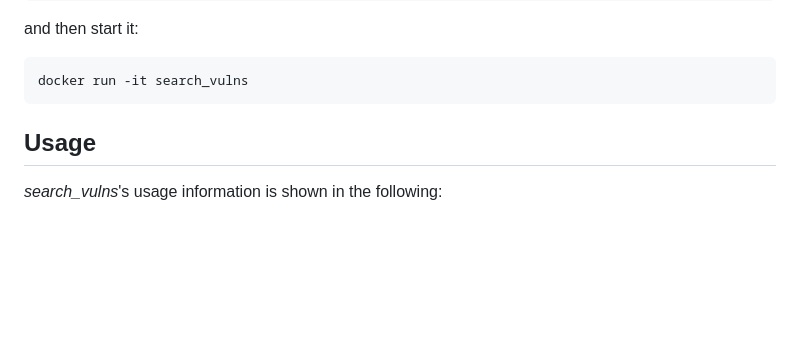
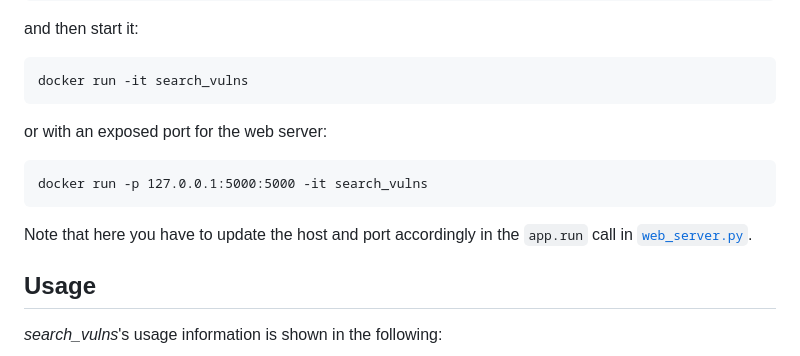
Before and after one commit to ra1nb0rn/search_vulns, a Markdown page: README.md, the part around the change. Rendered like a GitHub page; blank space fills up the shorter version.

Commit message:
Add info to run docker container with an exposed port

````diff
--- a/README.md
+++ b/README.md
@@ -39,6 +39,12 @@ and then start it:
 ```
 docker run -it search_vulns
 ```
+or with an exposed port for the web server:
+```
+docker run -p 127.0.0.1:5000:5000 -it search_vulns
+```
+Note that here you have to update the host and port accordingly in the ``app.run`` call in [``web_server.py``](https://github.com/ra1nb0rn/search_vulns/blob/master/web_server.py).
+
 
 ## Usage
 *search_vulns*'s usage information is shown in the following:
````
